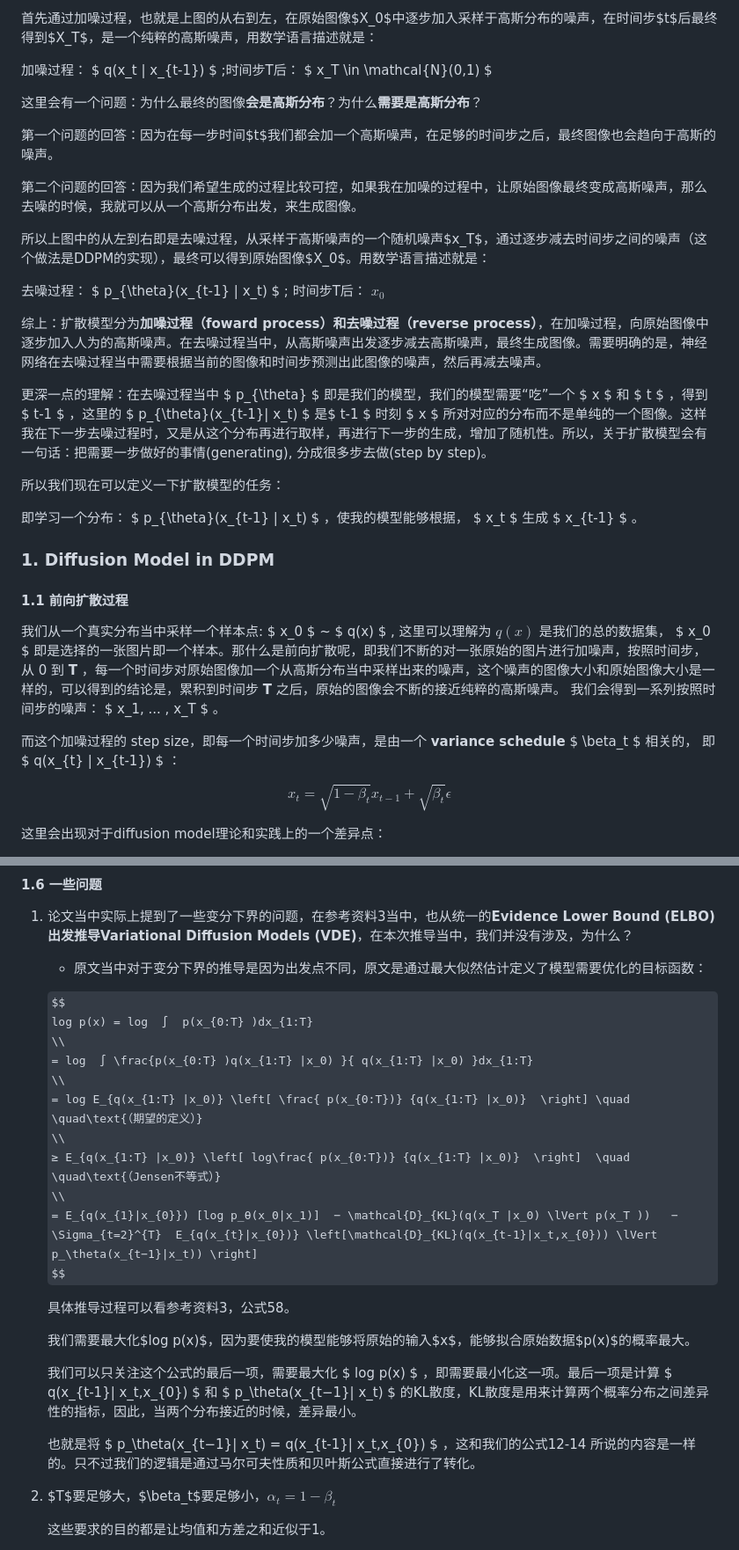
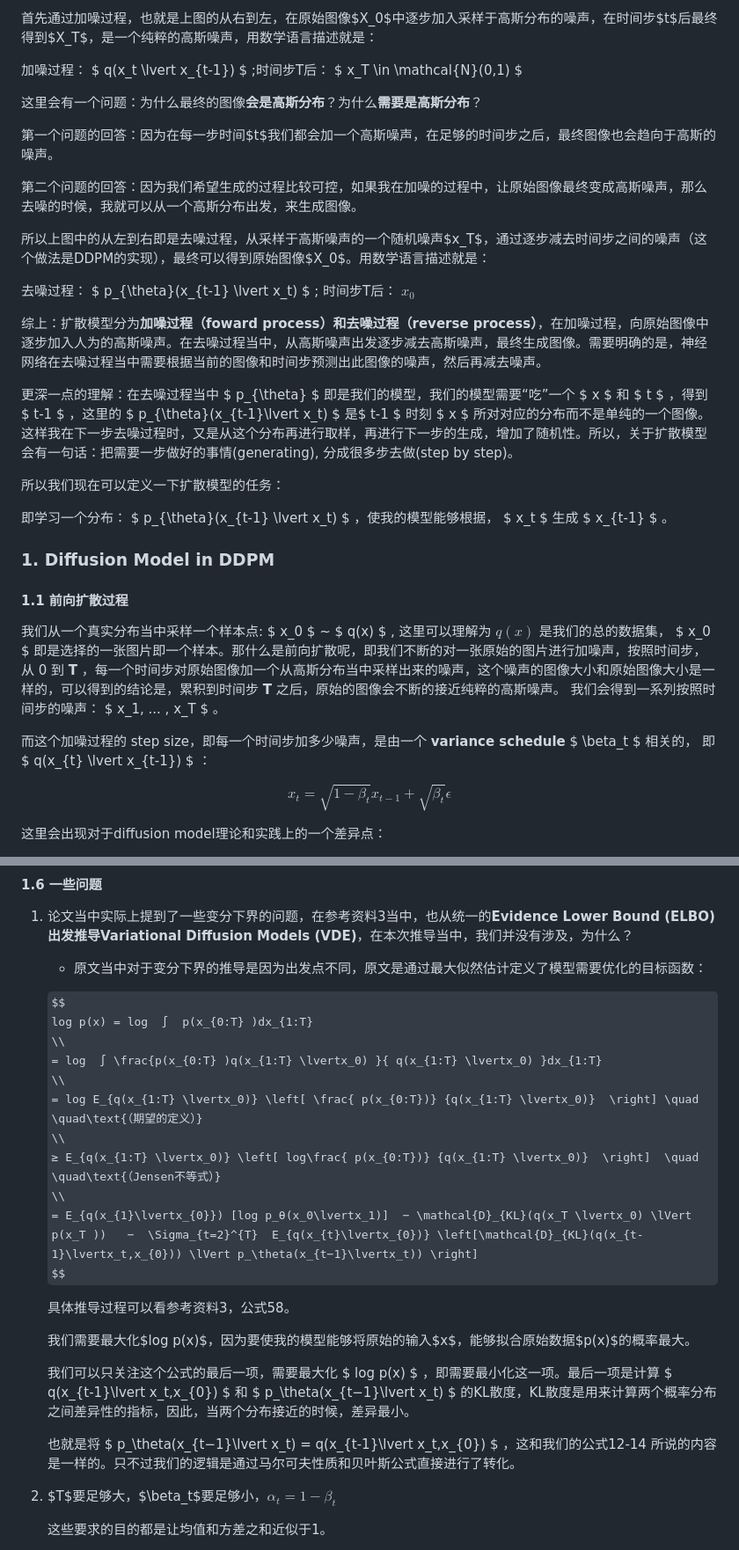
Before and after one commit to callmest/callmest.github.io, a Markdown page: sources/ddpm/index.md, 2 parts joined by grey strips. Shown at 88% size. Drawn GitHub-style; some formulas as TeX source.

```diff
--- a/sources/ddpm/index.md
+++ b/sources/ddpm/index.md
@@ -49,7 +49,7 @@ Given observed samples x from a distribution of interest, the goal of a generati
 
 首先通过加噪过程，也就是上图的从右到左，在原始图像$X_0$中逐步加入采样于高斯分布的噪声，在时间步$t$后最终得到$X_T$，是一个纯粹的高斯噪声，用数学语言描述就是：
 
-加噪过程： $ q(x_t | x_{t-1}) $ ;时间步T后： $ x_T \in \mathcal{N}(0,1) $
+加噪过程： $ q(x_t \lvert x_{t-1}) $ ;时间步T后： $ x_T \in \mathcal{N}(0,1) $
 
 这里会有一个问题：为什么最终的图像**会是高斯分布**？为什么**需要是高斯分布**？
 
@@ -59,15 +59,15 @@ Given observed samples x from a distribution of interest, the goal of a generati
 
 所以上图中的从左到右即是去噪过程，从采样于高斯噪声的一个随机噪声$x_T$，通过逐步减去时间步之间的噪声（这个做法是DDPM的实现），最终可以得到原始图像$X_0$。用数学语言描述就是：
 
-去噪过程： $ p_{\theta}(x_{t-1} |  x_t) $ ; 时间步T后： $x_0$
+去噪过程： $ p_{\theta}(x_{t-1} \lvert  x_t) $ ; 时间步T后： $x_0$
 
 综上：扩散模型分为**加噪过程（foward process）和去噪过程（reverse process）**，在加噪过程，向原始图像中逐步加入人为的高斯噪声。在去噪过程当中，从高斯噪声出发逐步减去高斯噪声，最终生成图像。需要明确的是，神经网络在去噪过程当中需要根据当前的图像和时间步预测出此图像的噪声，然后再减去噪声。
 
-更深一点的理解：在去噪过程当中 $ p_{\theta} $ 即是我们的模型，我们的模型需要“吃”一个 $ x $ 和 $ t $ ，得到 $ t-1 $ ，这里的 $ p_{\theta}(x_{t-1}| x_t) $ 是$ t-1 $ 时刻 $ x $ 所对对应的分布而不是单纯的一个图像。这样我在下一步去噪过程时，又是从这个分布再进行取样，再进行下一步的生成，增加了随机性。所以，关于扩散模型会有一句话：把需要一步做好的事情(generating), 分成很多步去做(step by step)。
+更深一点的理解：在去噪过程当中 $ p_{\theta} $ 即是我们的模型，我们的模型需要“吃”一个 $ x $ 和 $ t $ ，得到 $ t-1 $ ，这里的 $ p_{\theta}(x_{t-1}\lvert x_t) $ 是$ t-1 $ 时刻 $ x $ 所对对应的分布而不是单纯的一个图像。这样我在下一步去噪过程时，又是从这个分布再进行取样，再进行下一步的生成，增加了随机性。所以，关于扩散模型会有一句话：把需要一步做好的事情(generating), 分成很多步去做(step by step)。
 
 所以我们现在可以定义一下扩散模型的任务：
 
-即学习一个分布： $ p_{\theta}(x_{t-1} |   x_t) $ ，使我的模型能够根据， $ x_t $ 生成 $ x_{t-1} $ 。
+即学习一个分布： $ p_{\theta}(x_{t-1} \lvert   x_t) $ ，使我的模型能够根据， $ x_t $ 生成 $ x_{t-1} $ 。
 
 
 ### 1. Diffusion Model in DDPM
@@ -80,7 +80,7 @@ Given observed samples x from a distribution of interest, the goal of a generati
 我们会得到一系列按照时间步的噪声： $ x_1, ... , x_T $ 。
 
 而这个加噪过程的 step size，即每一个时间步加多少噪声，是由一个 **variance schedule** $ \beta_t $ 相关的，
-即 $ q(x_{t} |  x_{t-1}) $ ：
+即 $ q(x_{t} \lvert  x_{t-1}) $ ：
 
 $$
 x_{t} = \sqrt{1 - \beta_t} x_{t-1} + \sqrt{\beta_t}\epsilon
@@ -318,22 +318,22 @@ DDPM论文中最经典的两个伪代码：
    $$
    log p(x) = log  ∫  p(x_{0:T} )dx_{1:T}
    \\
-   = log  ∫ \frac{p(x_{0:T} )q(x_{1:T} |x_0) }{ q(x_{1:T} |x_0) }dx_{1:T}
+   = log  ∫ \frac{p(x_{0:T} )q(x_{1:T} \lvertx_0) }{ q(x_{1:T} \lvertx_0) }dx_{1:T}
    \\
-   = log E_{q(x_{1:T} |x_0)} \left[ \frac{ p(x_{0:T})} {q(x_{1:T} |x_0)}  \right] \quad \quad\text{（期望的定义）}
+   = log E_{q(x_{1:T} \lvertx_0)} \left[ \frac{ p(x_{0:T})} {q(x_{1:T} \lvertx_0)}  \right] \quad \quad\text{（期望的定义）}
    \\
-   ≥ E_{q(x_{1:T} |x_0)} \left[ log\frac{ p(x_{0:T})} {q(x_{1:T} |x_0)}  \right]  \quad \quad\text{（Jensen不等式）}
+   ≥ E_{q(x_{1:T} \lvertx_0)} \left[ log\frac{ p(x_{0:T})} {q(x_{1:T} \lvertx_0)}  \right]  \quad \quad\text{（Jensen不等式）}
    \\
-   = E_{q(x_{1}|x_{0}}) [log p_θ(x_0|x_1)]  − \mathcal{D}_{KL}(q(x_T |x_0) \lVert p(x_T ))   −  \Sigma_{t=2}^{T}  E_{q(x_{t}|x_{0})} \left[\mathcal{D}_{KL}(q(x_{t-1}|x_t,x_{0})) \lVert p_\theta(x_{t−1}|x_t)) \right]
+   = E_{q(x_{1}\lvertx_{0}}) [log p_θ(x_0\lvertx_1)]  − \mathcal{D}_{KL}(q(x_T \lvertx_0) \lVert p(x_T ))   −  \Sigma_{t=2}^{T}  E_{q(x_{t}\lvertx_{0})} \left[\mathcal{D}_{KL}(q(x_{t-1}\lvertx_t,x_{0})) \lVert p_\theta(x_{t−1}\lvertx_t)) \right]
    $$
 
    具体推导过程可以看参考资料3，公式58。
 
    我们需要最大化$log p(x)$，因为要使我的模型能够将原始的输入$x$，能够拟合原始数据$p(x)$的概率最大。
 
-   我们可以只关注这个公式的最后一项，需要最大化 $ log p(x) $ ，即需要最小化这一项。最后一项是计算 $ q(x_{t-1}| x_t,x_{0}) $ 和 $ p_\theta(x_{t−1}| x_t) $ 的KL散度，KL散度是用来计算两个概率分布之间差异性的指标，因此，当两个分布接近的时候，差异最小。
+   我们可以只关注这个公式的最后一项，需要最大化 $ log p(x) $ ，即需要最小化这一项。最后一项是计算 $ q(x_{t-1}\lvert x_t,x_{0}) $ 和 $ p_\theta(x_{t−1}\lvert x_t) $ 的KL散度，KL散度是用来计算两个概率分布之间差异性的指标，因此，当两个分布接近的时候，差异最小。
 
-   也就是将 $ p_\theta(x_{t−1}| x_t) = q(x_{t-1}| x_t,x_{0}) $ ，这和我们的公式12-14 所说的内容是一样的。只不过我们的逻辑是通过马尔可夫性质和贝叶斯公式直接进行了转化。
+   也就是将 $ p_\theta(x_{t−1}\lvert x_t) = q(x_{t-1}\lvert x_t,x_{0}) $ ，这和我们的公式12-14 所说的内容是一样的。只不过我们的逻辑是通过马尔可夫性质和贝叶斯公式直接进行了转化。
 
 2. $T$要足够大，$\beta_t$要足够小，$\alpha_t = 1 - \beta_t$
 
```
Also changed, not shown: other parts of sources/ddpm/index.md (+16 -16 lines).
